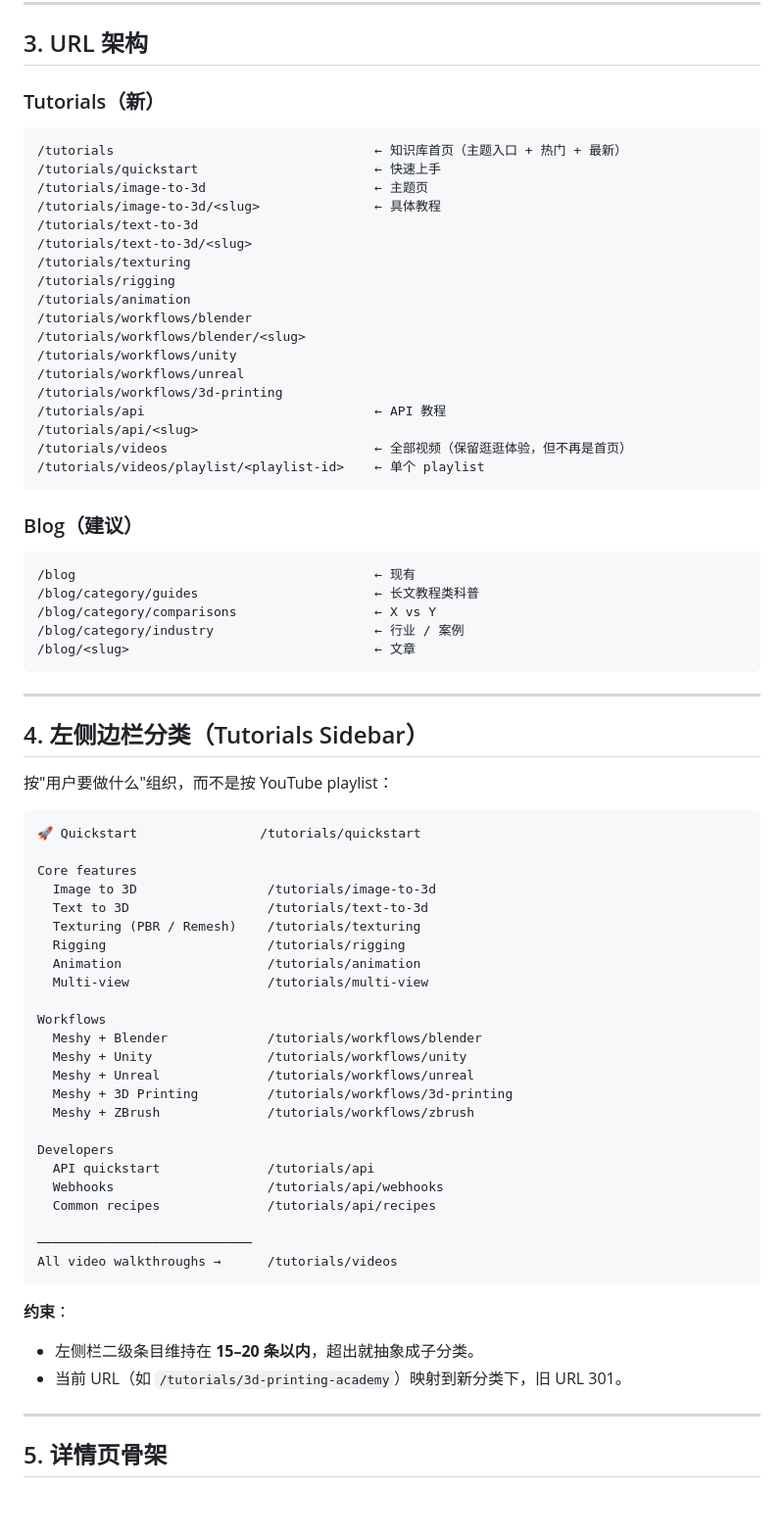
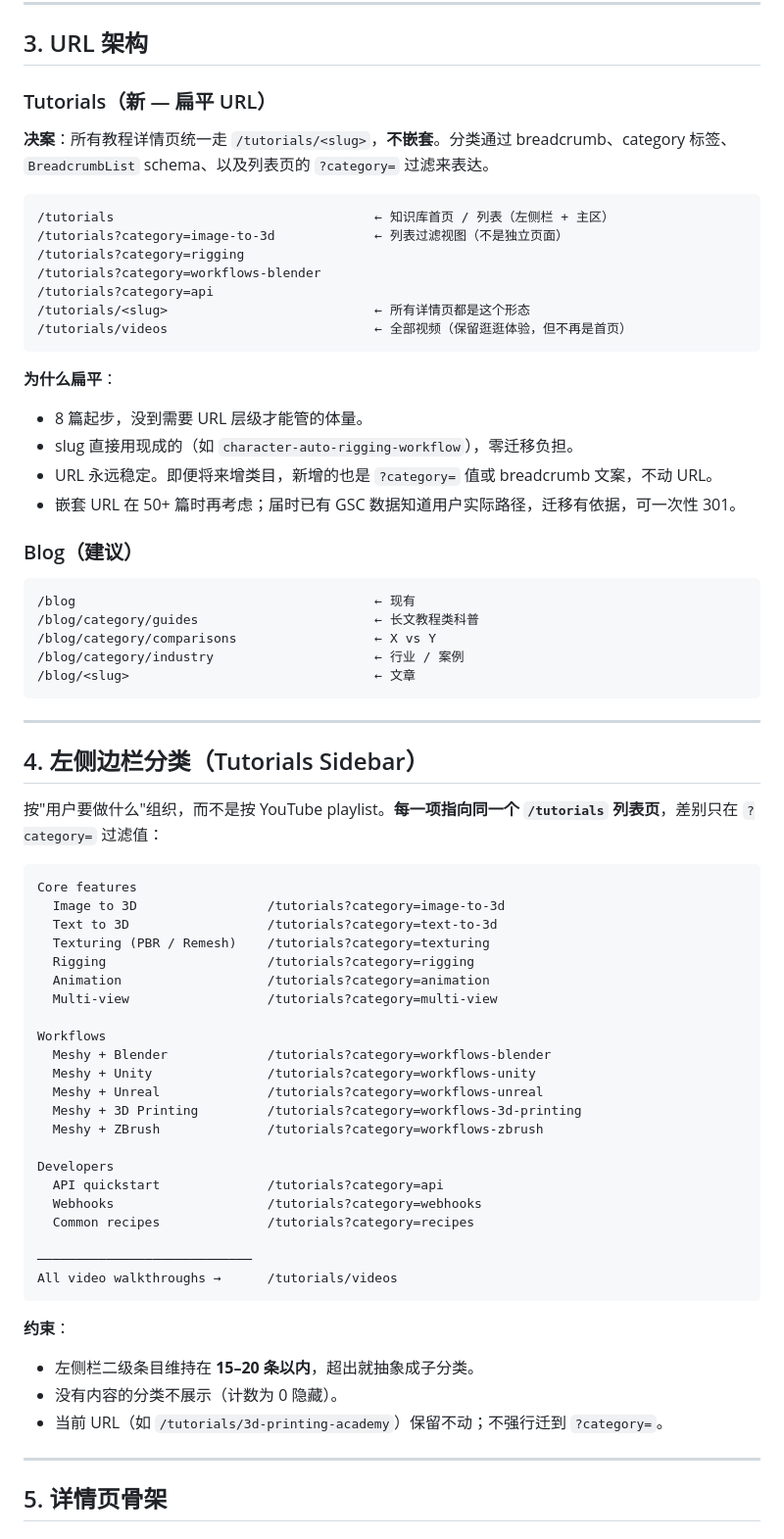
Before and after one commit to yubingchen-sandy/meshy-tutorials-redesign, a Markdown page: PROPOSAL.md, the part around one of its changes. Shown at 98% size. GitHub-like rendering; blank space fills up the shorter version.

Commit message:
Proposal: switch URL convention to flat /tutorials/<slug>; drop nested examples and 301 plan

````diff
--- a/PROPOSAL.md
+++ b/PROPOSAL.md
@@ -35,28 +36,25 @@
 
 ## 3. URL 架构
 
-### Tutorials（新）
+### Tutorials（新 — 扁平 URL）
+
+**决案**：所有教程详情页统一走 `/tutorials/<slug>`，**不嵌套**。分类通过 breadcrumb、category 标签、`BreadcrumbList` schema、以及列表页的 `?category=` 过滤来表达。
 
 ```
-/tutorials                                  ← 知识库首页（主题入口 + 热门 + 最新）
-/tutorials/quickstart                       ← 快速上手
-/tutorials/image-to-3d                      ← 主题页
-/tutorials/image-to-3d/<slug>               ← 具体教程
-/tutorials/text-to-3d
-/tutorials/text-to-3d/<slug>
-/tutorials/texturing
-/tutorials/rigging
-/tutorials/animation
-/tutorials/workflows/blender
-/tutorials/workflows/blender/<slug>
-/tutorials/workflows/unity
-/tutorials/workflows/unreal
-/tutorials/workflows/3d-printing
-/tutorials/api                              ← API 教程
-/tutorials/api/<slug>
+/tutorials                                  ← 知识库首页 / 列表（左侧栏 + 主区）
+/tutorials?category=image-to-3d             ← 列表过滤视图（不是独立页面）
+/tutorials?category=rigging
+/tutorials?category=workflows-blender
+/tutorials?category=api
+/tutorials/<slug>                           ← 所有详情页都是这个形态
 /tutorials/videos                           ← 全部视频（保留逛逛体验，但不再是首页）
-/tutorials/videos/playlist/<playlist-id>    ← 单个 playlist
 ```
+
+**为什么扁平**：
+- 8 篇起步，没到需要 URL 层级才能管的体量。
+- slug 直接用现成的（如 `character-auto-rigging-workflow`），零迁移负担。
+- URL 永远稳定。即便将来增类目，新增的也是 `?category=` 值或 breadcrumb 文案，不动 URL。
+- 嵌套 URL 在 50+ 篇时再考虑；届时已有 GSC 数据知道用户实际路径，迁移有依据，可一次性 301。
 
 ### Blog（建议）
 
@@ -72,30 +70,28 @@
 
 ## 4. 左侧边栏分类（Tutorials Sidebar）
 
-按"用户要做什么"组织，而不是按 YouTube playlist：
+按"用户要做什么"组织，而不是按 YouTube playlist。**每一项指向同一个 `/tutorials` 列表页**，差别只在 `?category=` 过滤值：
 
 ```
-🚀 Quickstart                /tutorials/quickstart
-
 Core features
-  Image to 3D                 /tutorials/image-to-3d
-  Text to 3D                  /tutorials/text-to-3d
-  Texturing (PBR / Remesh)    /tutorials/texturing
-  Rigging                     /tutorials/rigging
-  Animation                   /tutorials/animation
-  Multi-view                  /tutorials/multi-view
+  Image to 3D                 /tutorials?category=image-to-3d
+  Text to 3D                  /tutorials?category=text-to-3d
+  Texturing (PBR / Remesh)    /tutorials?category=texturing
+  Rigging                     /tutorials?category=rigging
+  Animation                   /tutorials?category=animation
+  Multi-view                  /tutorials?category=multi-view
 
 Workflows
-  Meshy + Blender             /tutorials/workflows/blender
-  Meshy + Unity               /tutorials/workflows/unity
-  Meshy + Unreal              /tutorials/workflows/unreal
-  Meshy + 3D Printing         /tutorials/workflows/3d-printing
-  Meshy + ZBrush              /tutorials/workflows/zbrush
+  Meshy + Blender             /tutorials?category=workflows-blender
+  Meshy + Unity               /tutorials?category=workflows-unity
+  Meshy + Unreal              /tutorials?category=workflows-unreal
+  Meshy + 3D Printing         /tutorials?category=workflows-3d-printing
+  Meshy + ZBrush              /tutorials?category=workflows-zbrush
 
 Developers
-  API quickstart              /tutorials/api
-  Webhooks                    /tutorials/api/webhooks
-  Common recipes              /tutorials/api/recipes
+  API quickstart              /tutorials?category=api
+  Webhooks                    /tutorials?category=webhooks
+  Common recipes              /tutorials?category=recipes
 
 ────────────────────────────
 All video walkthroughs →      /tutorials/videos
@@ -103,7 +99,8 @@ All video walkthroughs →      /tutorials/videos
 
 **约束**：
 - 左侧栏二级条目维持在 **15–20 条以内**，超出就抽象成子分类。
-- 当前 URL（如 `/tutorials/3d-printing-academy`）映射到新分类下，旧 URL 301。
+- 没有内容的分类不展示（计数为 0 隐藏）。
+- 当前 URL（如 `/tutorials/3d-printing-academy`）保留不动；不强行迁到 `?category=`。
 
 ---
 
````
Also changed, not shown: other parts of PROPOSAL.md (+28 -24 lines).
